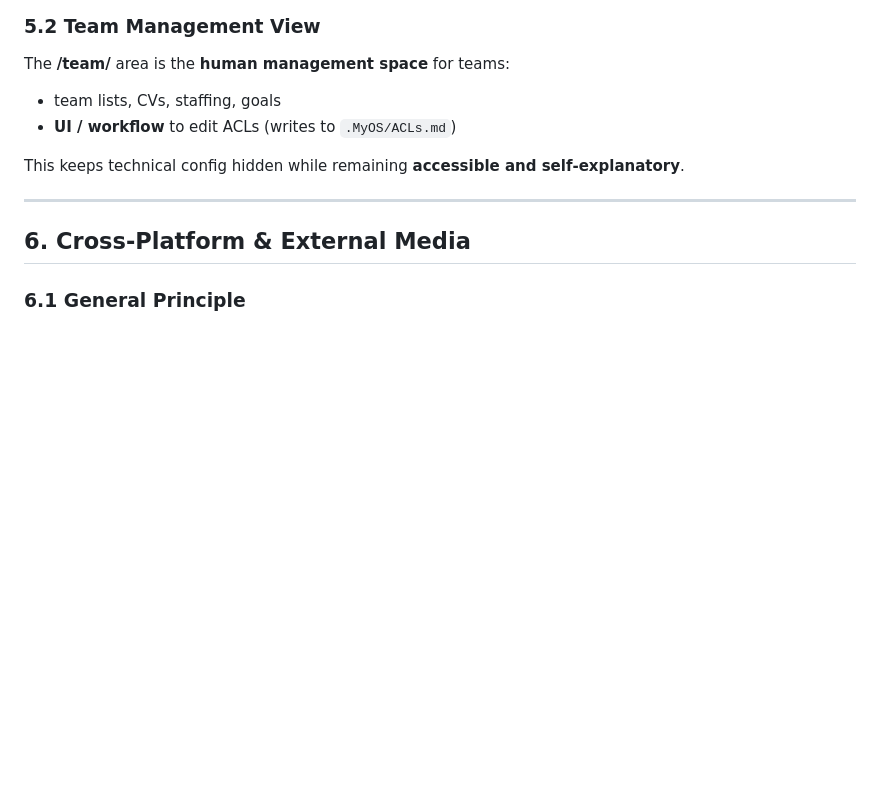
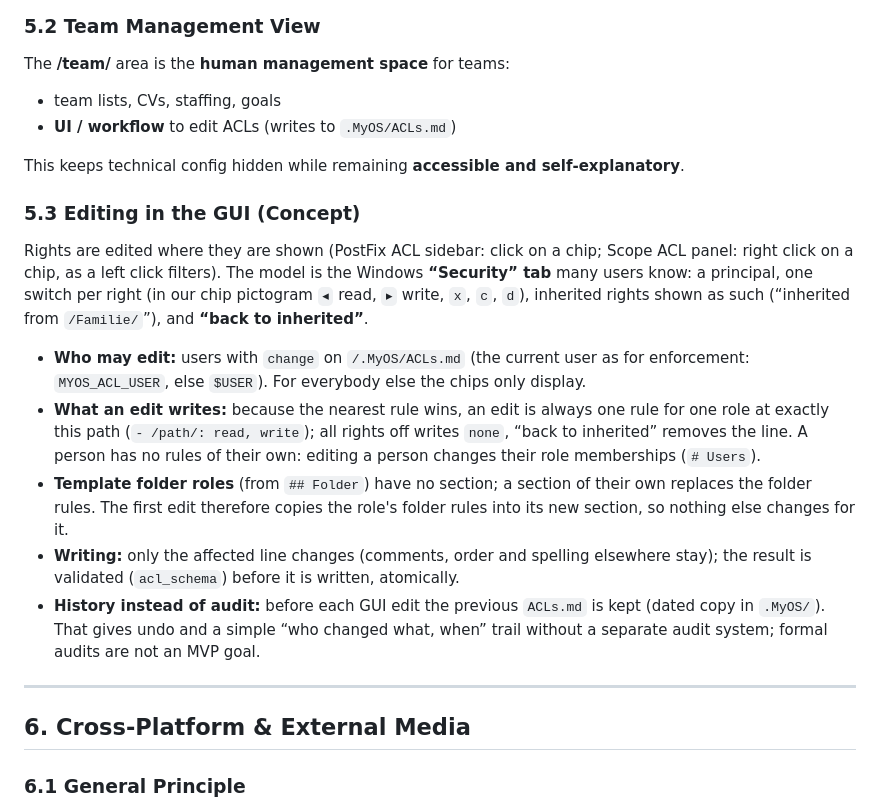
Before and after one commit to Palmstroemen/MyOS, a Markdown page: core/Dokumentation/Designdocument ACLs.md, the part around one of its changes. Rendered like a GitHub page; blank space fills up the shorter version.

```diff
--- a/core/Dokumentation/Designdocument ACLs.md
+++ b/core/Dokumentation/Designdocument ACLs.md
@@ -134,6 +134,27 @@ The **/team/** area is the **human management space** for teams:
 
 This keeps technical config hidden while remaining **accessible and self‑explanatory**.
 
+### **5.3 Editing in the GUI (Concept)**
+Rights are edited where they are shown (PostFix ACL sidebar: click on a chip; Scope ACL
+panel: right click on a chip, as a left click filters). The model is the Windows
+**“Security” tab** many users know: a principal, one switch per right (in our chip
+pictogram `◂` read, `▸` write, `x`, `c`, `d`), inherited rights shown as such
+(“inherited from `/Familie/`”), and **“back to inherited”**.
+- **Who may edit:** users with `change` on `/.MyOS/ACLs.md` (the current user as for
+  enforcement: `MYOS_ACL_USER`, else `$USER`). For everybody else the chips only display.
+- **What an edit writes:** because the nearest rule wins, an edit is always one rule for
+  one role at exactly this path (`- /path/: read, write`); all rights off writes `none`,
+  “back to inherited” removes the line. A person has no rules of their own: editing a
+  person changes their role memberships (`# Users`).
+- **Template folder roles** (from `## Folder`) have no section; a section of their own
+  replaces the folder rules. The first edit therefore copies the role's folder rules into
+  its new section, so nothing else changes for it.
+- **Writing:** only the affected line changes (comments, order and spelling elsewhere
+  stay); the result is validated (`acl_schema`) before it is written, atomically.
+- **History instead of audit:** before each GUI edit the previous `ACLs.md` is kept
+  (dated copy in `.MyOS/`). That gives undo and a simple “who changed what, when” trail
+  without a separate audit system; formal audits are not an MVP goal.
+
 ---
 
 ## **6. Cross‑Platform & External Media**
```
Also changed, not shown: other parts of core/Dokumentation/Designdocument ACLs.md (+29 -1 lines).
